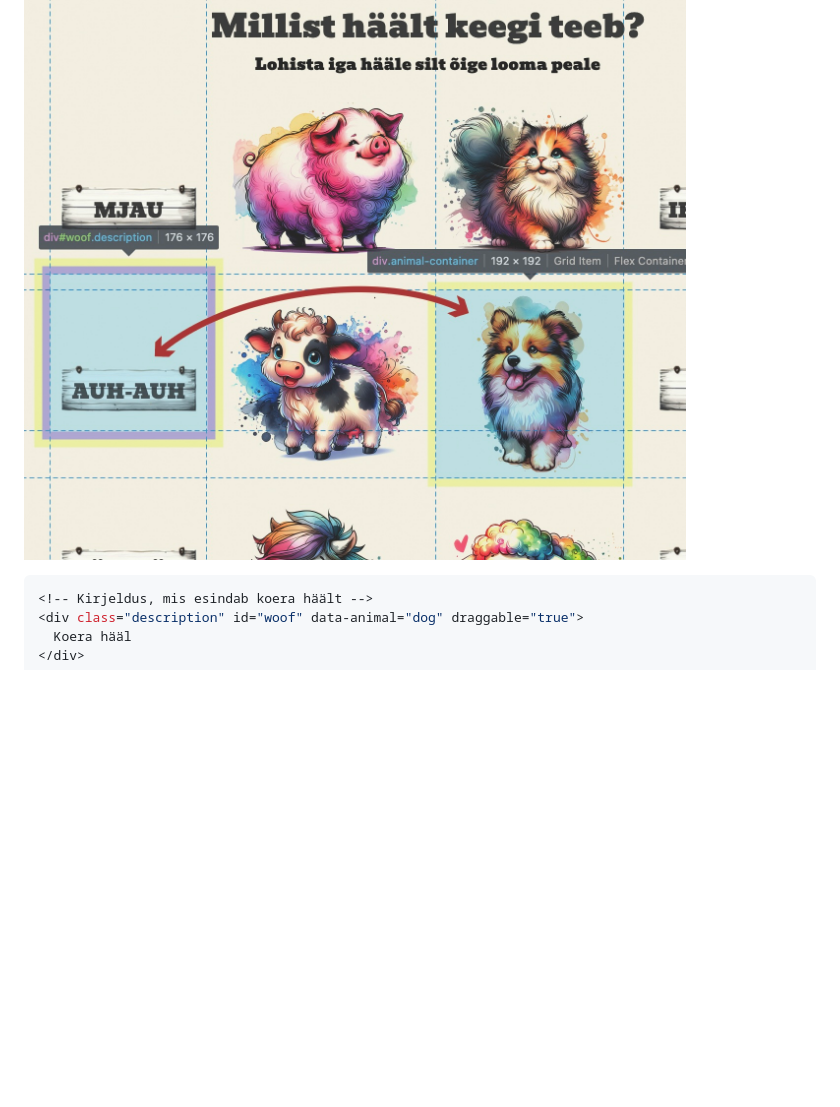
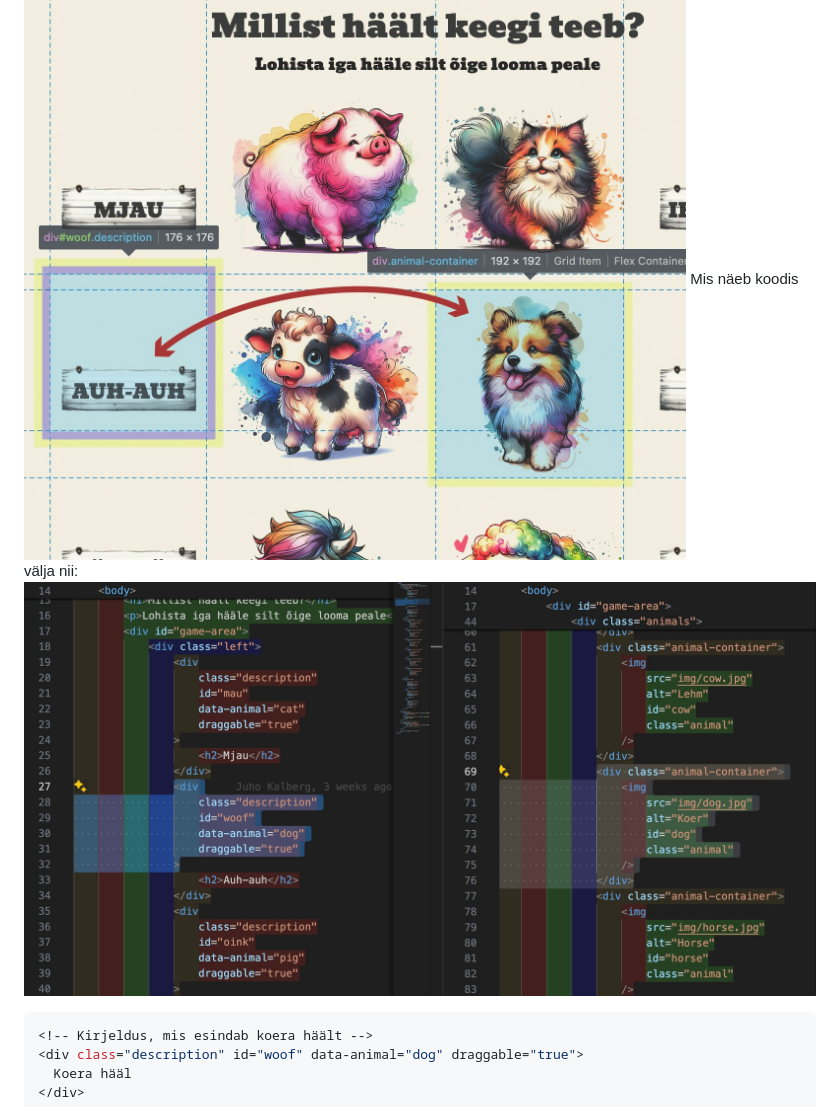
Before and after one commit to jubejuss/arva-looma-haal, a Markdown page: README.md, the part around the change. Drawn GitHub-style; pictures changed too: img/paar-kood.jpg (added); blank space fills up the shorter version.

````diff
--- a/README.md
+++ b/README.md
@@ -11,6 +11,8 @@ Mänguosa koosneb külgedel asuvatest loomade häälesiltidest ja keskel asuvate
 Meil on kasutusel hääle ja looma paarid.
 Ühe looma kohta käib näiteks järgnev paar:
 ![paar](img/paar.jpg)
+Mis näeb koodis välja nii:
+![paar koodis](img/paar-kood.jpg)
 ```javascript
 <!-- Kirjeldus, mis esindab koera häält -->
 <div class="description" id="woof" data-animal="dog" draggable="true">
````
